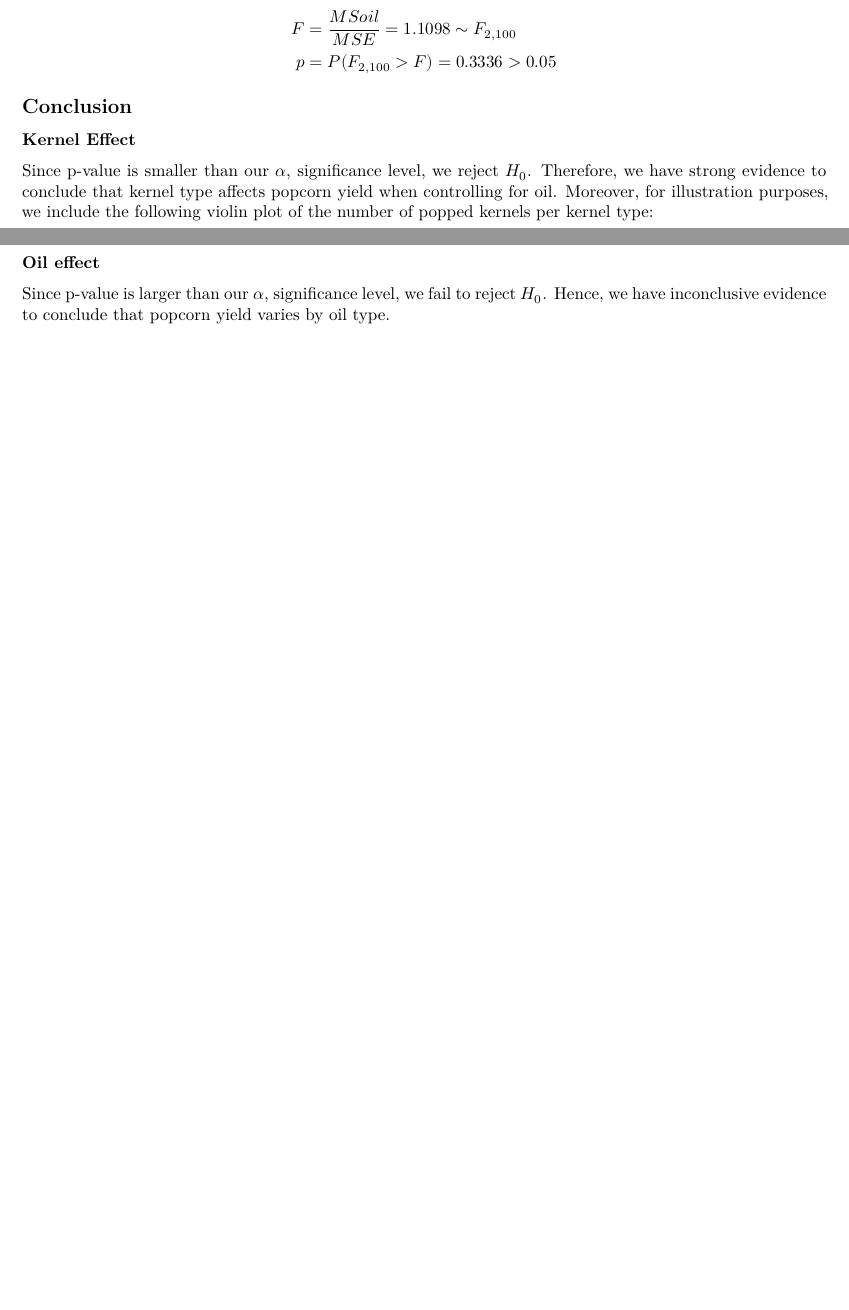
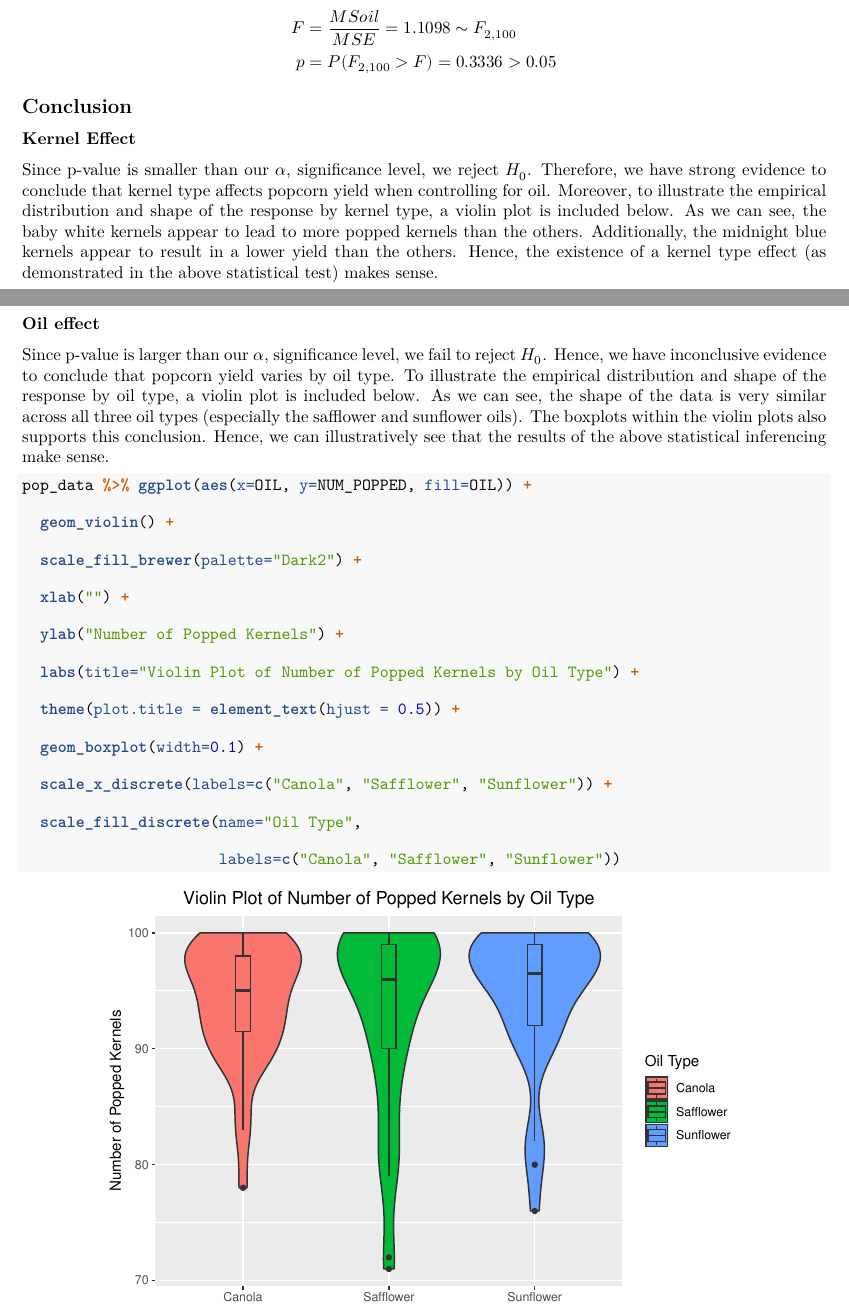
Before and after one commit to justabeann/STA305-Group-8, an R Markdown document (STA305 Technical Report.Rmd): two parts of pages 4 and 6 of 7 before the commit and two parts of pages 4 and 6 of 8 after it, joined at a grey line, cut so that both start at the same text, the shorter picture padded with empty space. Rendered offline with R 4.5, knitr and Pandoc, then LaTeX, with nearby package versions; some code elsewhere in the file could not run offline.

Commit message:
Update STA305 Technical Report.Rmd

````diff
--- a/STA305 Technical Report.Rmd
+++ b/STA305 Technical Report.Rmd
@@ -177,7 +177,7 @@ $$
 ## Conclusion
 
 ### Kernel Effect
-Since p-value is smaller than our $\alpha$, significance level, we reject $H_0$. Therefore, we have strong evidence to conclude that kernel type affects popcorn yield when controlling for oil. Moreover, for illustration purposes, we include the following violin plot of the number of popped kernels per kernel type:
+Since p-value is smaller than our $\alpha$, significance level, we reject $H_0$. Therefore, we have strong evidence to conclude that kernel type affects popcorn yield when controlling for oil. Moreover, to illustrate the empirical distribution and shape of the response by kernel type, a violin plot is included below. As we can see, the baby white kernels appear to lead to more popped kernels than the others. Additionally, the midnight blue kernels appear to result in a lower yield than the others. Hence, the existence of a kernel type effect (as demonstrated in the above statistical test) makes sense.
 ```{r, out.width="80%", fig.align="center", message = FALSE}
 pop_data %>% ggplot(aes(x=KERNEL, y=NUM_POPPED, fill=KERNEL)) +
   geom_violin() +
@@ -199,7 +199,20 @@ pop_data %>% ggplot(aes(x=KERNEL, y=NUM_POPPED, fill=KERNEL)) +
 ```
 
 ### Oil effect
-Since p-value is larger than our $\alpha$, significance level, we fail to reject $H_0$. Hence, we have inconclusive evidence to conclude that popcorn yield varies by oil type.
+Since p-value is larger than our $\alpha$, significance level, we fail to reject $H_0$. Hence, we have inconclusive evidence to conclude that popcorn yield varies by oil type. To illustrate the empirical distribution and shape of the response by oil type, a violin plot is included below. As we can see, the shape of the data is very similar across all three oil types (especially the safflower and sunflower oils). The boxplots within the violin plots also supports this conclusion. Hence, we can illustratively see that the results of the above statistical inferencing make sense.
+```{r, out.width="80%", fig.align="center", message = FALSE}
+pop_data %>% ggplot(aes(x=OIL, y=NUM_POPPED, fill=OIL)) +
+  geom_violin() +
+  scale_fill_brewer(palette="Dark2") +
+  xlab("") +
+  ylab("Number of Popped Kernels") +
+  labs(title="Violin Plot of Number of Popped Kernels by Oil Type") +
+  theme(plot.title = element_text(hjust = 0.5)) +
+  geom_boxplot(width=0.1) +
+  scale_x_discrete(labels=c("Canola", "Safflower", "Sunflower")) +
+  scale_fill_discrete(name="Oil Type",
+                      labels=c("Canola", "Safflower", "Sunflower"))
+```
 
 
 # Checking necessary assumptions
````
